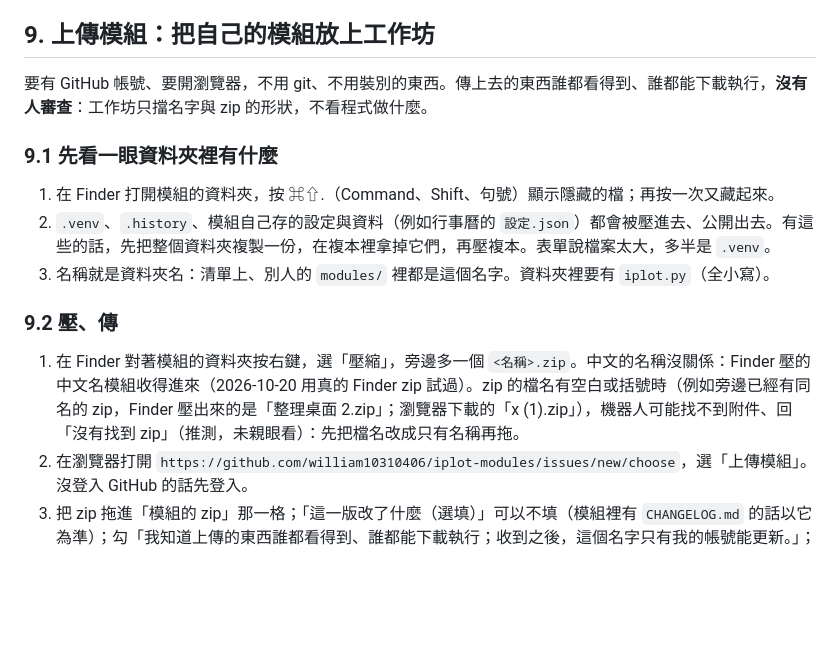
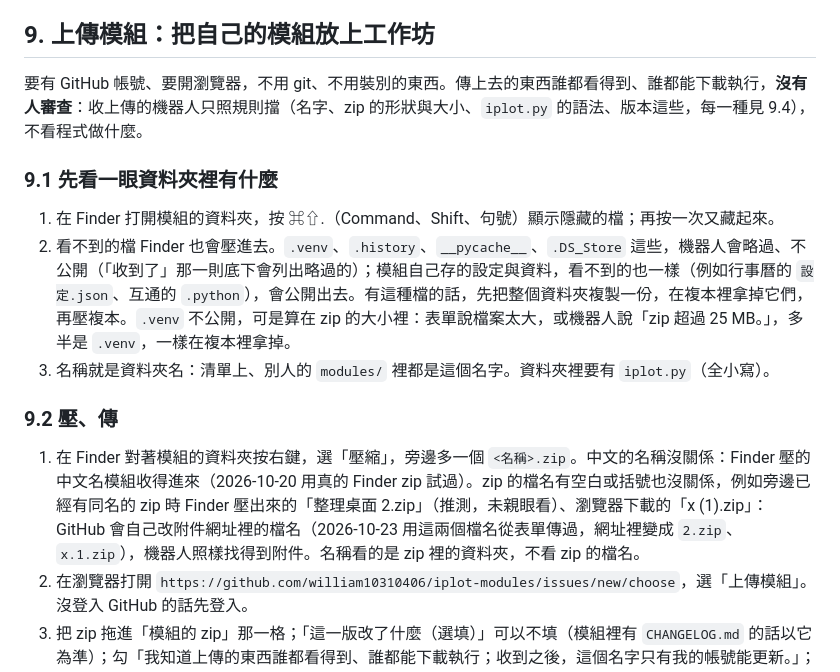
Before and after one commit to william10310406/iplot, a Markdown page: docs/08_操作說明-0.5.2.md, the part around the change. Rendered like a GitHub page; blank space fills up the shorter version.

Commit message:
docs: docs/08 第 9 節——機器人擋什麼、略過什麼照程式寫；檔名有空白、括號照樣收（整條審查 T23、補探第 9 項）
Co-Authored-By: Claude Opus 5.5 <noreply@anthropic.com>

```diff
--- a/docs/08_操作說明-0.5.2.md
+++ b/docs/08_操作說明-0.5.2.md
@@ -440,17 +440,17 @@ iPLoT/modules/科學計算/
 
 ## 9. 上傳模組：把自己的模組放上工作坊
 
-要有 GitHub 帳號、要開瀏覽器，不用 git、不用裝別的東西。傳上去的東西誰都看得到、誰都能下載執行，**沒有人審查**：工作坊只擋名字與 zip 的形狀，不看程式做什麼。
+要有 GitHub 帳號、要開瀏覽器，不用 git、不用裝別的東西。傳上去的東西誰都看得到、誰都能下載執行，**沒有人審查**：收上傳的機器人只照規則擋（名字、zip 的形狀與大小、`iplot.py` 的語法、版本這些，每一種見 9.4），不看程式做什麼。
 
 ### 9.1 先看一眼資料夾裡有什麼
 
 1. 在 Finder 打開模組的資料夾，按 ⌘⇧.（Command、Shift、句號）顯示隱藏的檔；再按一次又藏起來。
-2. `.venv`、`.history`、模組自己存的設定與資料（例如行事曆的 `設定.json`）都會被壓進去、公開出去。有這些的話，先把整個資料夾複製一份，在複本裡拿掉它們，再壓複本。表單說檔案太大，多半是 `.venv`。
+2. 看不到的檔 Finder 也會壓進去。`.venv`、`.history`、`__pycache__`、`.DS_Store` 這些，機器人會略過、不公開（「收到了」那一則底下會列出略過的）；模組自己存的設定與資料，看不到的也一樣（例如行事曆的 `設定.json`、互通的 `.python`），會公開出去。有這種檔的話，先把整個資料夾複製一份，在複本裡拿掉它們，再壓複本。`.venv` 不公開，可是算在 zip 的大小裡：表單說檔案太大，或機器人說「zip 超過 25 MB。」，多半是 `.venv`，一樣在複本裡拿掉。
 3. 名稱就是資料夾名：清單上、別人的 `modules/` 裡都是這個名字。資料夾裡要有 `iplot.py`（全小寫）。
 
 ### 9.2 壓、傳
 
-1. 在 Finder 對著模組的資料夾按右鍵，選「壓縮」，旁邊多一個 `<名稱>.zip`。中文的名稱沒關係：Finder 壓的中文名模組收得進來（2026-10-20 用真的 Finder zip 試過）。zip 的檔名有空白或括號時（例如旁邊已經有同名的 zip，Finder 壓出來的是「整理桌面 2.zip」；瀏覽器下載的「x (1).zip」），機器人可能找不到附件、回「沒有找到 zip」（推測，未親眼看）：先把檔名改成只有名稱再拖。
+1. 在 Finder 對著模組的資料夾按右鍵，選「壓縮」，旁邊多一個 `<名稱>.zip`。中文的名稱沒關係：Finder 壓的中文名模組收得進來（2026-10-20 用真的 Finder zip 試過）。zip 的檔名有空白或括號也沒關係，例如旁邊已經有同名的 zip 時 Finder 壓出來的「整理桌面 2.zip」（推測，未親眼看）、瀏覽器下載的「x (1).zip」：GitHub 會自己改附件網址裡的檔名（2026-10-23 用這兩個檔名從表單傳過，網址裡變成 `2.zip`、`x.1.zip`），機器人照樣找得到附件。名稱看的是 zip 裡的資料夾，不看 zip 的檔名。
 2. 在瀏覽器打開 `https://github.com/william10310406/iplot-modules/issues/new/choose`，選「上傳模組」。沒登入 GitHub 的話先登入。
 3. 把 zip 拖進「模組的 zip」那一格；「這一版改了什麼（選填）」可以不填（模組裡有 `CHANGELOG.md` 的話以它為準）；勾「我知道上傳的東西誰都看得到、誰都能下載執行；收到之後，這個名字只有我的帳號能更新。」；按送出。
 4. 一兩分鐘後，那個 issue 裡出現「收到了：「<名稱>」<版本>，<N> 個檔。網站更新之後（通常幾分鐘）在 iPLoT 按「工作坊」就看得到；…」，下面列出公開的檔，issue 關掉。過幾分鐘在 iPLoT 雙擊「工作坊」，清單上就有它，名稱底下一行「上傳者：@<你的帳號>」。
```
